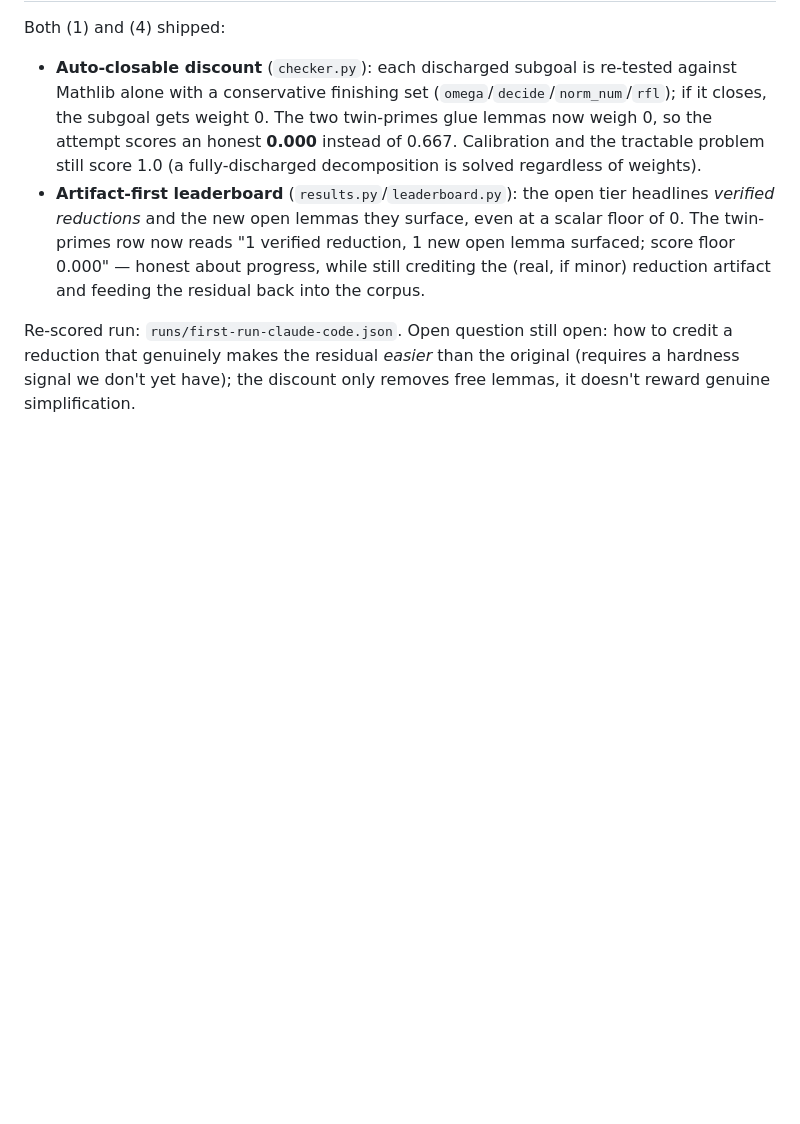
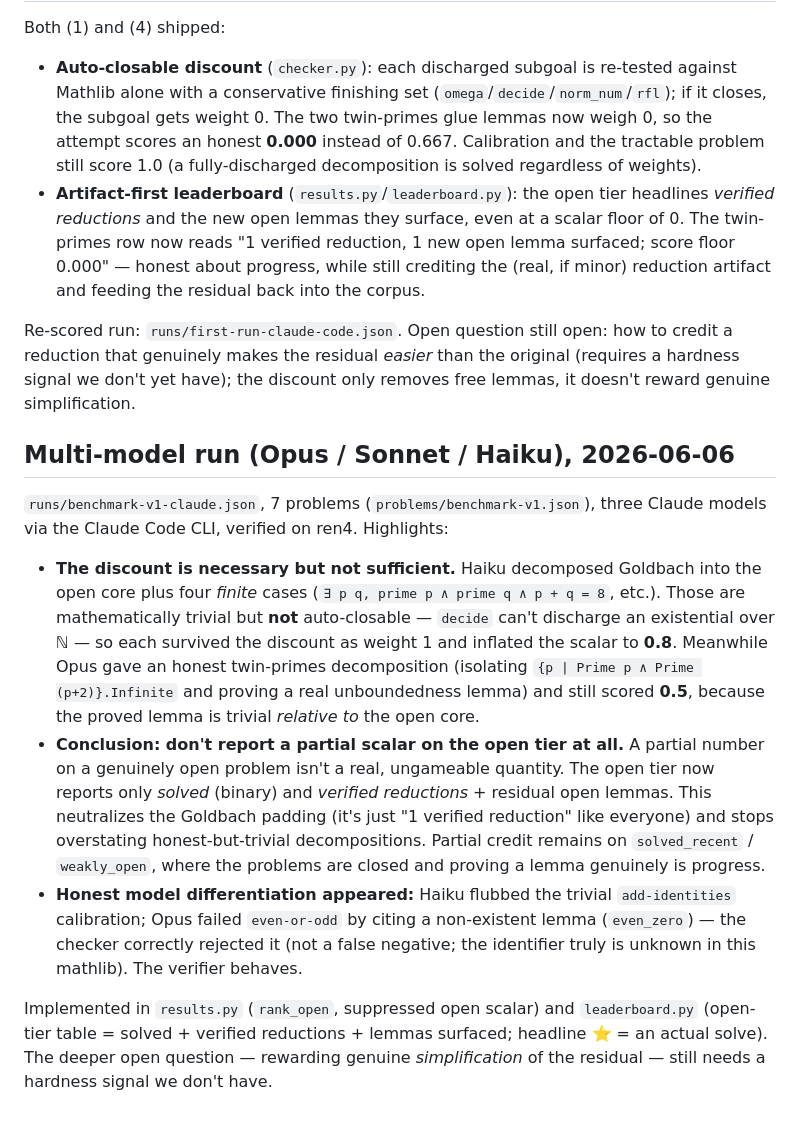
Before and after one commit to phyter1/proving-ground, a Markdown page: analysis/first-run-findings.md, the part around the change. Drawn GitHub-style; blank space fills up the shorter version.

```diff
--- a/analysis/first-run-findings.md
+++ b/analysis/first-run-findings.md
@@ -74,3 +74,31 @@ Re-scored run: `runs/first-run-claude-code.json`. Open question still open: how
 reduction that genuinely makes the residual *easier* than the original (requires a hardness
 signal we don't yet have); the discount only removes free lemmas, it doesn't reward genuine
 simplification.
+
+## Multi-model run (Opus / Sonnet / Haiku), 2026-06-06
+
+`runs/benchmark-v1-claude.json`, 7 problems (`problems/benchmark-v1.json`), three Claude
+models via the Claude Code CLI, verified on ren4. Highlights:
+
+- **The discount is necessary but not sufficient.** Haiku decomposed Goldbach into the open
+  core plus four *finite* cases (`∃ p q, prime p ∧ prime q ∧ p + q = 8`, etc.). Those are
+  mathematically trivial but **not** auto-closable — `decide` can't discharge an existential
+  over ℕ — so each survived the discount as weight 1 and inflated the scalar to **0.8**.
+  Meanwhile Opus gave an honest twin-primes decomposition (isolating
+  `{p | Prime p ∧ Prime (p+2)}.Infinite` and proving a real unboundedness lemma) and still
+  scored **0.5**, because the proved lemma is trivial *relative to* the open core.
+- **Conclusion: don't report a partial scalar on the open tier at all.** A partial number on
+  a genuinely open problem isn't a real, ungameable quantity. The open tier now reports only
+  *solved* (binary) and *verified reductions* + residual open lemmas. This neutralizes the
+  Goldbach padding (it's just "1 verified reduction" like everyone) and stops overstating
+  honest-but-trivial decompositions. Partial credit remains on `solved_recent` /
+  `weakly_open`, where the problems are closed and proving a lemma genuinely is progress.
+- **Honest model differentiation appeared:** Haiku flubbed the trivial `add-identities`
+  calibration; Opus failed `even-or-odd` by citing a non-existent lemma (`even_zero`) — the
+  checker correctly rejected it (not a false negative; the identifier truly is unknown in
+  this mathlib). The verifier behaves.
+
+Implemented in `results.py` (`rank_open`, suppressed open scalar) and `leaderboard.py`
+(open-tier table = solved + verified reductions + lemmas surfaced; headline ⭐ = an actual
+solve). The deeper open question — rewarding genuine *simplification* of the residual —
+still needs a hardness signal we don't have.
```
Also changed, not shown: README.md (+26 -6 lines).
